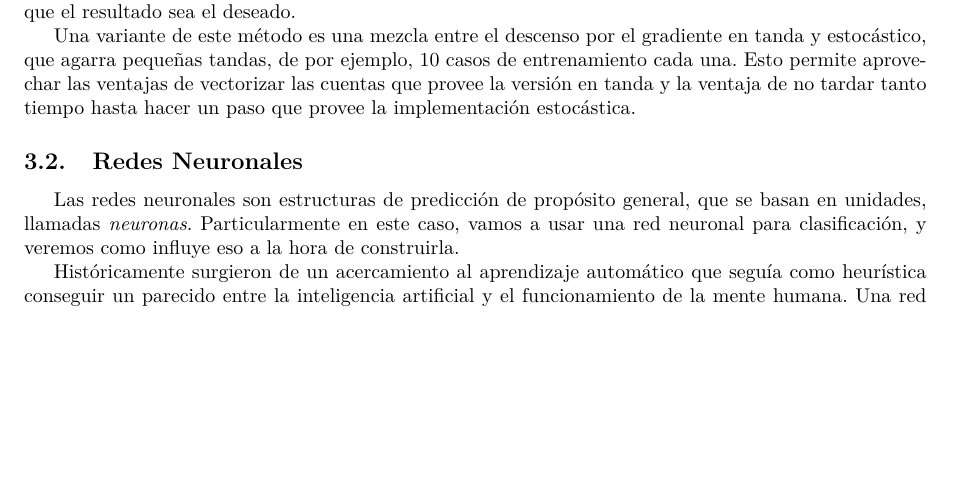
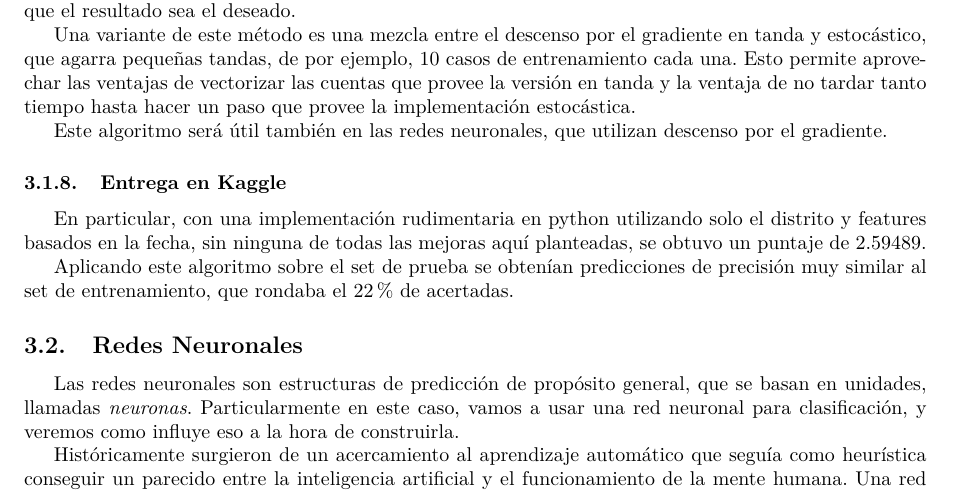
Before and after one commit to Arkenan/tp-datos, a LaTeX document (diseño/informe.tex, which reads diseño/partes/algorithms.tex): part of page 11 of 17, cut so that both start at the same text, the shorter picture padded with empty space. Compiled offline with pdfLaTeX.

Commit message:
agrego lo de kaggle y cierro

```diff
--- a/diseño/partes/algorithms.tex
+++ b/diseño/partes/algorithms.tex
@@ -165,4 +165,10 @@ Esto último se hace para cada uno de los ejemplos y luego se vuelve a comenzar
 
 Una variante de este método es una mezcla entre el descenso por el gradiente en tanda y estocástico, que agarra pequeñas tandas, de por ejemplo, 10 casos de entrenamiento cada una. Esto permite aprovechar las ventajas de vectorizar las cuentas que provee la versión en tanda y la ventaja de no tardar tanto tiempo hasta hacer un paso que provee la implementación estocástica.
 
+Este algoritmo será útil también en las redes neuronales, que utilizan descenso por el gradiente.
+
+\subsubsection{Entrega en Kaggle}
+En particular, con una implementación rudimentaria en python utilizando solo el distrito y features basados en la fecha, sin ninguna de todas las mejoras aquí planteadas, se obtuvo un puntaje de 2.59489.
+
+Aplicando este algoritmo sobre el set de prueba se obtenían predicciones de precisión muy similar al set de entrenamiento, que rondaba el 22\% de acertadas.
 \input{./partes/redes.tex}
```
